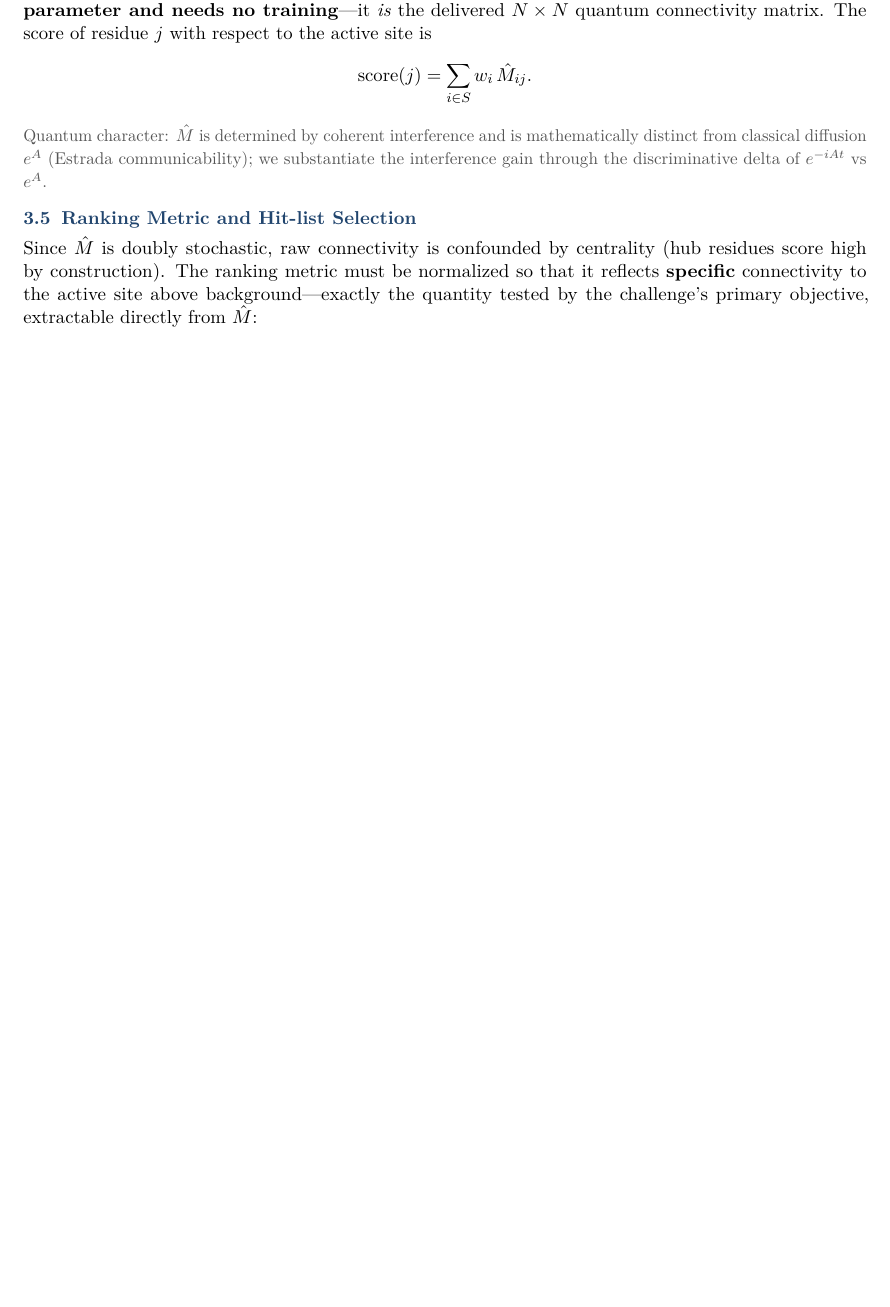
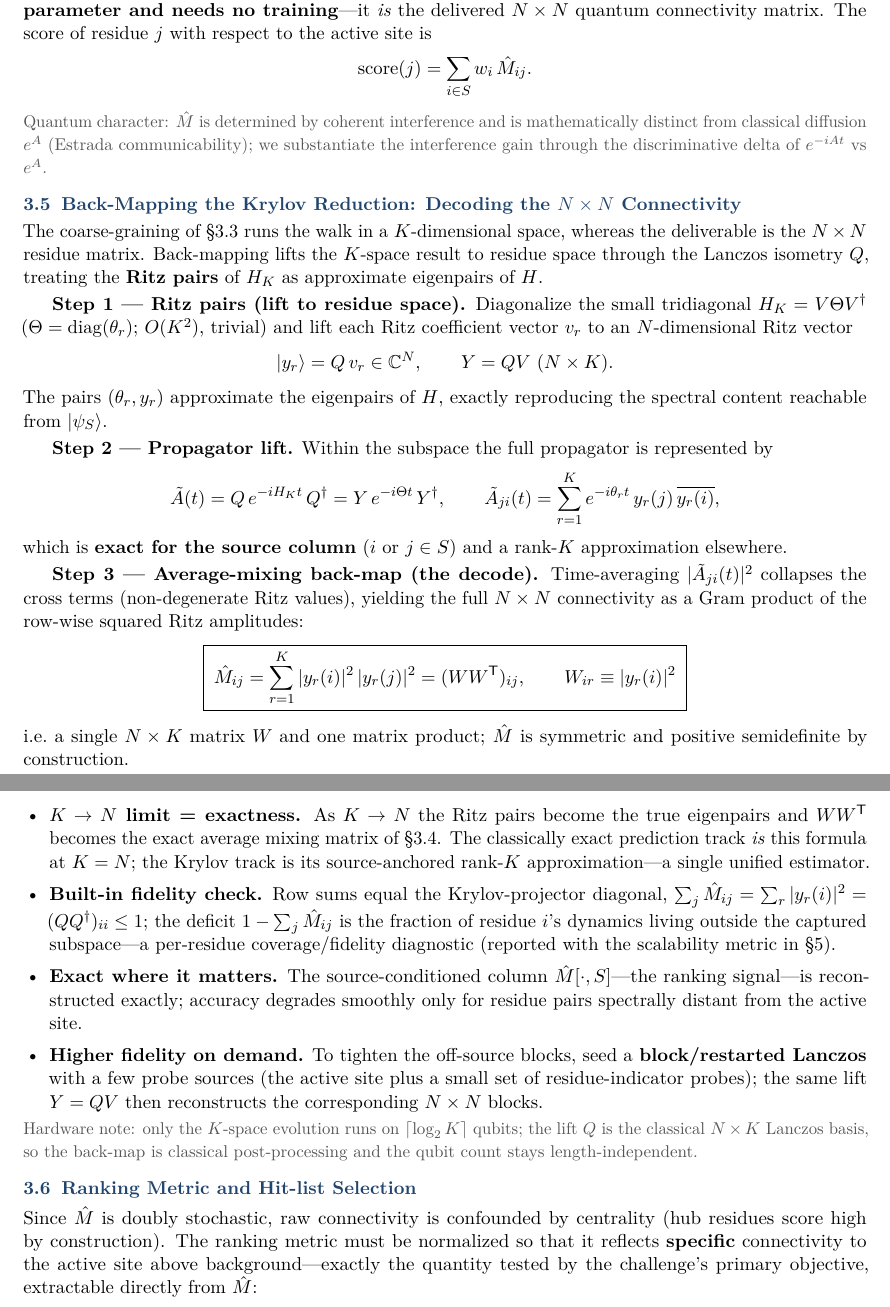
Before and after one commit to YuHsin-Chen1221/cleveland_clinic_challenge, a LaTeX document (Quantum_Approach_to_Undruggable_Targets_Proposal.tex): part of page 3 of 6 before the commit and two parts of pages 3 and 4 of 7 after it, the two joined at a grey line, cut so that both start at the same text, the shorter picture padded with empty space. Compiled offline with pdfLaTeX.

Commit message:
Add \S3.5 Krylov back-mapping: Ritz decode of the N×N connectivity matrix

```diff
--- a/Quantum_Approach_to_Undruggable_Targets_Proposal.tex
+++ b/Quantum_Approach_to_Undruggable_Targets_Proposal.tex
@@ -166,6 +166,38 @@ where $E_r$ are the eigenprojectors of $H$. $\mhat$ is symmetric, doubly stochas
 \end{equation*}
 \note{Quantum character: $\mhat$ is determined by coherent interference and is mathematically distinct from classical diffusion $e^{A}$ (Estrada communicability); we substantiate the interference gain through the discriminative delta of $e^{-iAt}$ vs $e^{A}$.}
 
+\subsection{Back-Mapping the Krylov Reduction: Decoding the $N\times N$ Connectivity}
+The coarse-graining of \S3.3 runs the walk in a $K$-dimensional space, whereas the deliverable is the $N\times N$ residue matrix. Back-mapping lifts the $K$-space result to residue space through the Lanczos isometry $Q$, treating the \lead{Ritz pairs} of $H_K$ as approximate eigenpairs of $H$.
+
+\smallskip
+\lead{Step 1 --- Ritz pairs (lift to residue space).} Diagonalize the small tridiagonal $H_K=V\Theta V^{\dagger}$ ($\Theta=\operatorname{diag}(\theta_r)$; $O(K^2)$, trivial) and lift each Ritz coefficient vector $v_r$ to an $N$-dimensional Ritz vector
+\begin{equation*}
+|y_r\rangle = Q\,v_r\in\mathbb{C}^{N},\qquad Y=QV\ (N\times K).
+\end{equation*}
+The pairs $(\theta_r,y_r)$ approximate the eigenpairs of $H$, exactly reproducing the spectral content reachable from $|\psi_S\rangle$.
+
+\smallskip
+\lead{Step 2 --- Propagator lift.} Within the subspace the full propagator is represented by
+\begin{equation*}
+\tilde A(t)=Q\,e^{-iH_K t}\,Q^{\dagger}=Y\,e^{-i\Theta t}\,Y^{\dagger},\qquad
+\tilde A_{ji}(t)=\sum_{r=1}^{K} e^{-i\theta_r t}\,y_r(j)\,\overline{y_r(i)} ,
+\end{equation*}
+which is \lead{exact for the source column} ($i$ or $j\in S$) and a rank-$K$ approximation elsewhere.
+
+\smallskip
+\lead{Step 3 --- Average-mixing back-map (the decode).} Time-averaging $|\tilde A_{ji}(t)|^2$ collapses the cross terms (non-degenerate Ritz values), yielding the full $N\times N$ connectivity as a Gram product of the row-wise squared Ritz amplitudes:
+\begin{equation*}
+\boxed{\;\mhat_{ij}=\sum_{r=1}^{K}|y_r(i)|^2\,|y_r(j)|^2=(WW^{\mathsf T})_{ij},\qquad W_{ir}\equiv|y_r(i)|^2\;}
+\end{equation*}
+i.e.\ a single $N\times K$ matrix $W$ and one matrix product; $\mhat$ is symmetric and positive semidefinite by construction.
+\begin{itemize}
+\item \lead{$K\to N$ limit = exactness.} As $K\to N$ the Ritz pairs become the true eigenpairs and $WW^{\mathsf T}$ becomes the exact average mixing matrix of \S3.4. The classically exact prediction track \emph{is} this formula at $K=N$; the Krylov track is its source-anchored rank-$K$ approximation---a single unified estimator.
+\item \lead{Built-in fidelity check.} Row sums equal the Krylov-projector diagonal, $\sum_j \mhat_{ij}=\sum_r|y_r(i)|^2=(QQ^{\dagger})_{ii}\le 1$; the deficit $1-\sum_j\mhat_{ij}$ is the fraction of residue $i$'s dynamics living outside the captured subspace---a per-residue coverage/fidelity diagnostic (reported with the scalability metric in \S5).
+\item \lead{Exact where it matters.} The source-conditioned column $\mhat[\cdot,S]$---the ranking signal---is reconstructed exactly; accuracy degrades smoothly only for residue pairs spectrally distant from the active site.
+\item \lead{Higher fidelity on demand.} To tighten the off-source blocks, seed a \lead{block/restarted Lanczos} with a few probe sources (the active site plus a small set of residue-indicator probes); the same lift $Y=QV$ then reconstructs the corresponding $N\times N$ blocks.
+\end{itemize}
+\note{Hardware note: only the $K$-space evolution runs on $\lceil\log_2 K\rceil$ qubits; the lift $Q$ is the classical $N\times K$ Lanczos basis, so the back-map is classical post-processing and the qubit count stays length-independent.}
+
 \subsection{Ranking Metric and Hit-list Selection}
 Since $\mhat$ is doubly stochastic, raw connectivity is confounded by centrality (hub residues score high by construction). The ranking metric must be normalized so that it reflects \lead{specific} connectivity to the active site above background---exactly the quantity tested by the challenge's primary objective, extractable directly from $\mhat$:
 \begin{align*}
```
Also changed, not shown: Quantum_Approach_to_Undruggable_Targets_Proposal.pdf, Quantum_Approach_to_Undruggable_Targets_Proposal.tex (5 more changed lines).
